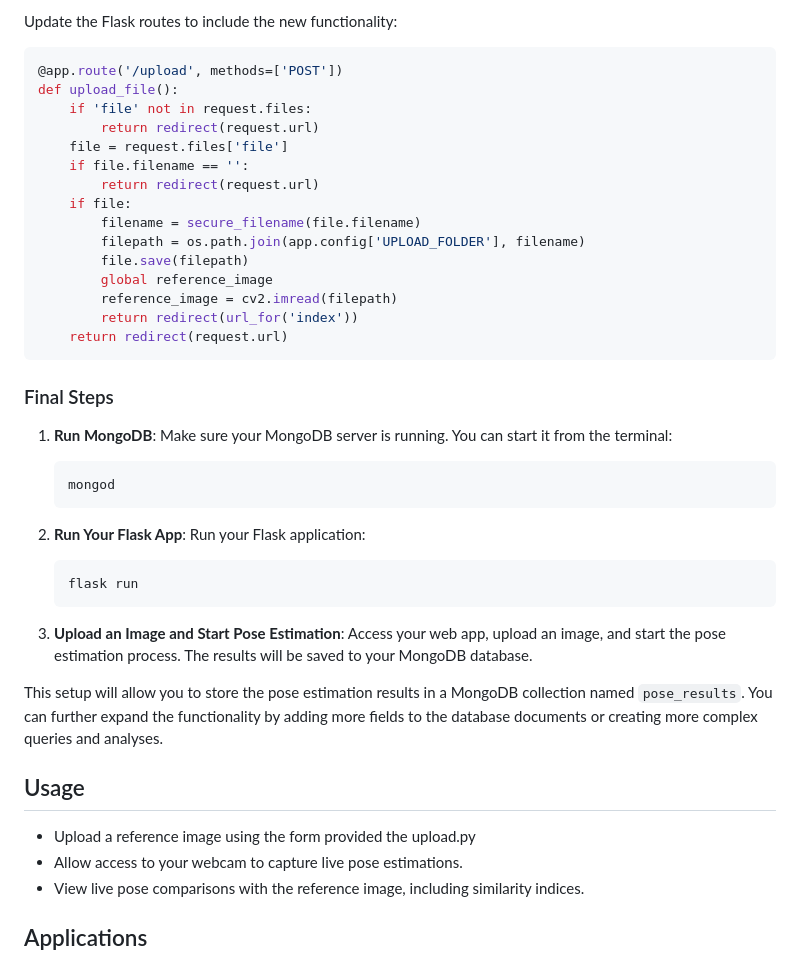
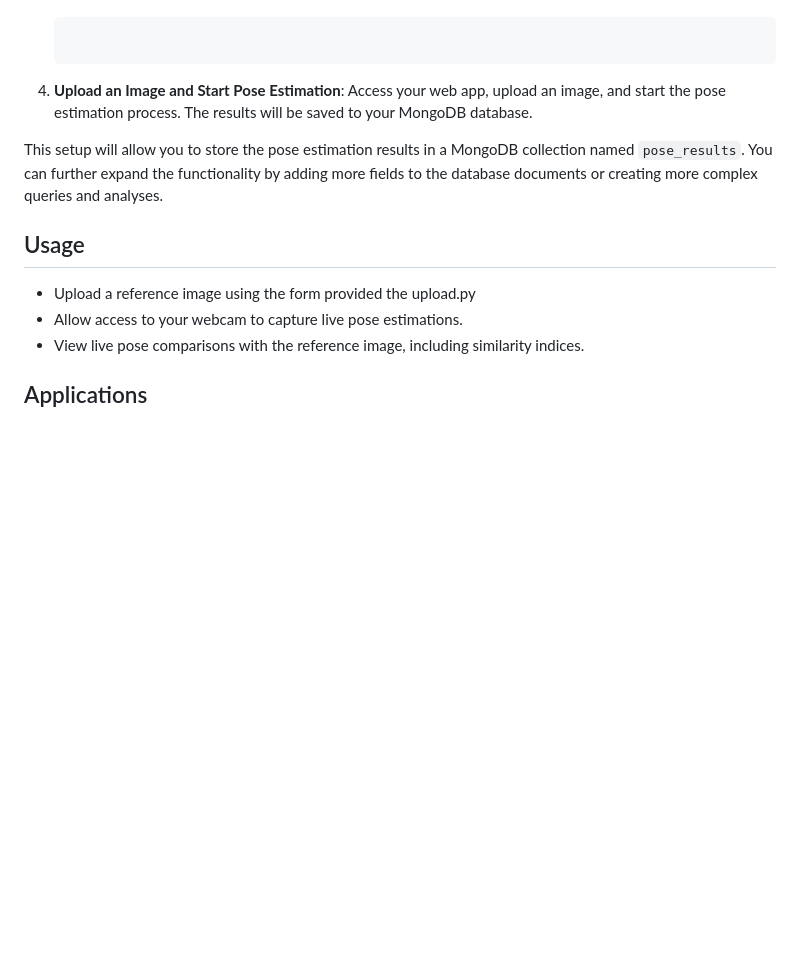
Before and after one commit to VIKIII2269/DynamicPoseAnalyzer, a Markdown page: README.md, the part around the change printed below. Rendered like a GitHub page; blank space fills up the shorter version.

````diff
--- a/README.md
+++ b/README.md
@@ -130,37 +53,3 @@ def generate_frames():
-Update the Flask routes to include the new functionality:
-
-```python
-@app.route('/upload', methods=['POST'])
-def upload_file():
-    if 'file' not in request.files:
-        return redirect(request.url)
-    file = request.files['file']
-    if file.filename == '':
-        return redirect(request.url)
-    if file:
-        filename = secure_filename(file.filename)
-        filepath = os.path.join(app.config['UPLOAD_FOLDER'], filename)
-        file.save(filepath)
-        global reference_image
-        reference_image = cv2.imread(filepath)
-        return redirect(url_for('index'))
-    return redirect(request.url)
-```
-
-### Final Steps
-
-1. **Run MongoDB**:
-   Make sure your MongoDB server is running. You can start it from the terminal:
-
-   ```sh
-   mongod
-   ```
-
-2. **Run Your Flask App**:
-   Run your Flask application:
-
-   ```sh
-   flask run
    ```
 
 3. **Upload an Image and Start Pose Estimation**:
````
Also changed, not shown: other parts of README.md (+0 -77 lines).
